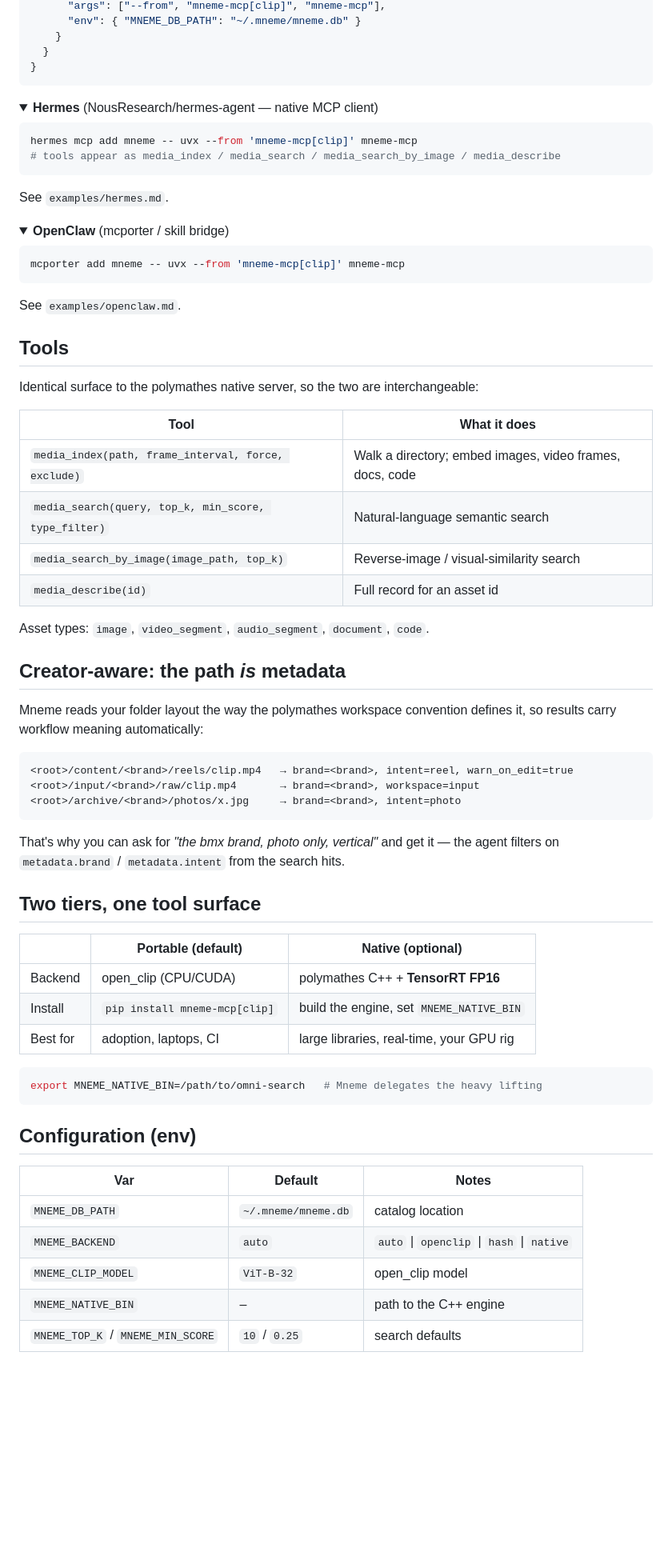
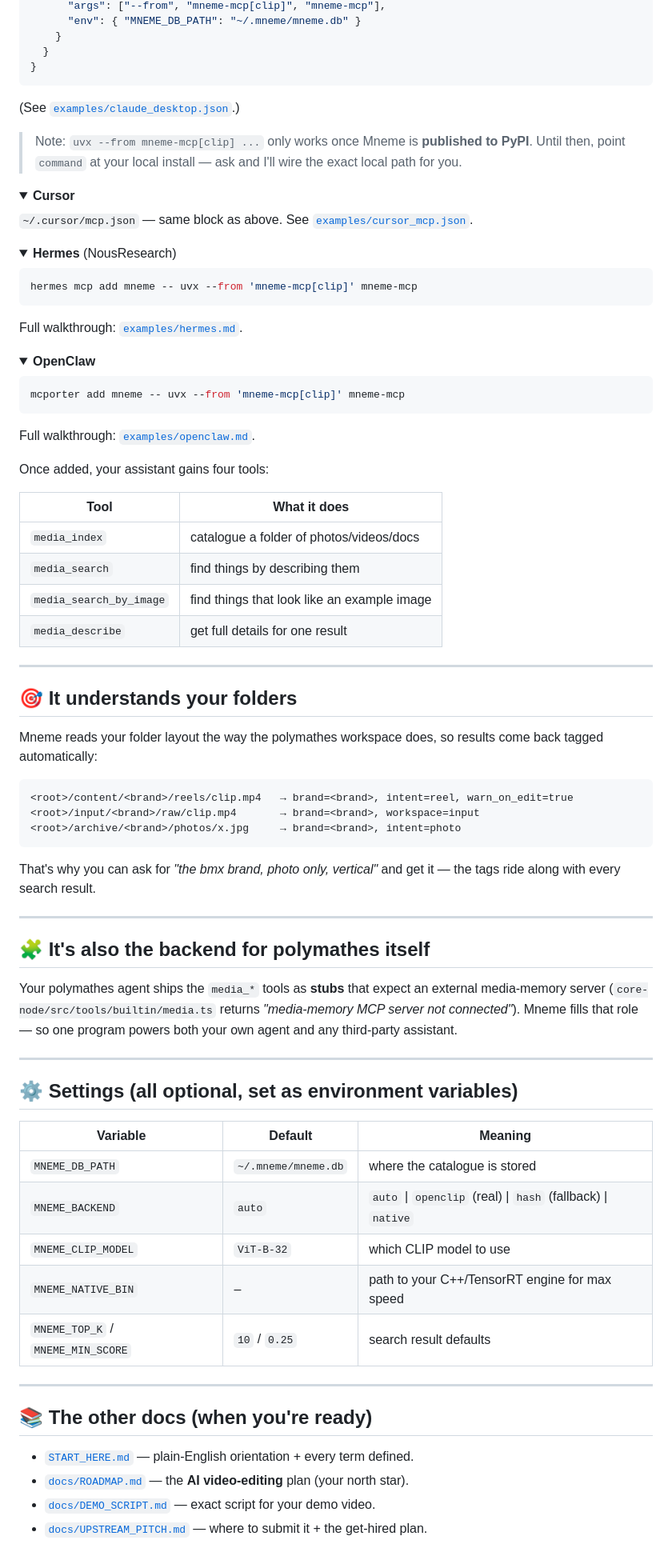
Before and after one commit to bkennedyshit/polymathes, a Markdown page: mneme/README.md, the part around one of its changes. Shown at 80% size. Rendered like a GitHub page; folded sections open; blank space fills up the shorter version.

Commit message:
docs(mneme): rewrite README as a tested, step-by-step local setup guide

````diff
--- a/mneme/README.md
+++ b/mneme/README.md
@@ -82,44 +103,52 @@ Mneme is launched by the host over stdio as `mneme-mcp`.
   }
 }
 ```
+(See [`examples/claude_desktop.json`](examples/claude_desktop.json).)
+
+> Note: `uvx --from mneme-mcp[clip] ...` only works once Mneme is **published to
+> PyPI**. Until then, point `command` at your local install — ask and I'll wire
+> the exact local path for you.
 </details>
 
 <details>
-<summary><b>Hermes</b> (NousResearch/hermes-agent — native MCP client)</summary>
+<summary><b>Cursor</b></summary>
+
+`~/.cursor/mcp.json` — same block as above. See [`examples/cursor_mcp.json`](examples/cursor_mcp.json).
+</details>
+
+<details>
+<summary><b>Hermes</b> (NousResearch)</summary>
 
 ```bash
 hermes mcp add mneme -- uvx --from 'mneme-mcp[clip]' mneme-mcp
-# tools appear as media_index / media_search / media_search_by_image / media_describe
 ```
-See `examples/hermes.md`.
+Full walkthrough: [`examples/hermes.md`](examples/hermes.md).
 </details>
 
 <details>
-<summary><b>OpenClaw</b> (mcporter / skill bridge)</summary>
+<summary><b>OpenClaw</b></summary>
 
 ```bash
 mcporter add mneme -- uvx --from 'mneme-mcp[clip]' mneme-mcp
 ```
-See `examples/openclaw.md`.
+Full walkthrough: [`examples/openclaw.md`](examples/openclaw.md).
 </details>
 
-## Tools
-
-Identical surface to the polymathes native server, so the two are interchangeable:
+Once added, your assistant gains four tools:
 
 | Tool | What it does |
 |---|---|
-| `media_index(path, frame_interval, force, exclude)` | Walk a directory; embed images, video frames, docs, code |
-| `media_search(query, top_k, min_score, type_filter)` | Natural-language semantic search |
-| `media_search_by_image(image_path, top_k)` | Reverse-image / visual-similarity search |
-| `media_describe(id)` | Full record for an asset id |
+| `media_index` | catalogue a folder of photos/videos/docs |
+| `media_search` | find things by describing them |
+| `media_search_by_image` | find things that look like an example image |
+| `media_describe` | get full details for one result |
 
-Asset types: `image`, `video_segment`, `audio_segment`, `document`, `code`.
+---
 
-## Creator-aware: the path *is* metadata
+## 🎯 It understands your folders
 
-Mneme reads your folder layout the way the polymathes workspace convention
-defines it, so results carry workflow meaning automatically:
+Mneme reads your folder layout the way the polymathes workspace does, so results
+come back tagged automatically:
 
 ```
 <root>/content/<brand>/reels/clip.mp4   → brand=<brand>, intent=reel, warn_on_edit=true
@@ -128,27 +157,35 @@ defines it, so results carry workflow meaning automatically:
 ```
 
 That's why you can ask for *"the bmx brand, photo only, vertical"* and get it —
-the agent filters on `metadata.brand` / `metadata.intent` from the search hits.
+the tags ride along with every search result.
 
-## Two tiers, one tool surface
+---
 
-| | Portable (default) | Native (optional) |
+## 🧩 It's also the backend for polymathes itself
+
+Your polymathes agent ships the `media_*` tools as **stubs** that expect an
+external media-memory server (`core-node/src/tools/builtin/media.ts` returns
+*"media-memory MCP server not connected"*). Mneme fills that role — so one
+program powers both your own agent and any third-party assistant.
+
+---
+
+## ⚙️ Settings (all optional, set as environment variables)
+
+| Variable | Default | Meaning |
 |---|---|---|
-| Backend | open_clip (CPU/CUDA) | polymathes C++ + **TensorRT FP16** |
-| Install | `pip install mneme-mcp[clip]` | build the engine, set `MNEME_NATIVE_BIN` |
-| Best for | adoption, laptops, CI | large libraries, real-time, your GPU rig |
+| `MNEME_DB_PATH` | `~/.mneme/mneme.db` | where the catalogue is stored |
+| `MNEME_BACKEND` | `auto` | `auto` \| `openclip` (real) \| `hash` (fallback) \| `native` |
+| `MNEME_CLIP_MODEL` | `ViT-B-32` | which CLIP model to use |
+| `MNEME_NATIVE_BIN` | – | path to your C++/TensorRT engine for max speed |
+| `MNEME_TOP_K` / `MNEME_MIN_SCORE` | `10` / `0.25` | search result defaults |
 
-```bash
-export MNEME_NATIVE_BIN=/path/to/omni-search   # Mneme delegates the heavy lifting
-```
+---
 
-## Configuration (env)
+## 📚 The other docs (when you're ready)
 
-| Var | Default | Notes |
-|---|---|---|
-| `MNEME_DB_PATH` | `~/.mneme/mneme.db` | catalog location |
-| `MNEME_BACKEND` | `auto` | `auto` \| `openclip` \| `hash` \| `native` |
-| `MNEME_CLIP_MODEL` | `ViT-B-32` | open_clip model |
-| `MNEME_NATIVE_BIN` | – | path to the C++ engine |
-| `MNEME_TOP_K` / `MNEME_MIN_SCORE` | `10` / `0.25` | search defaults |
+- [`START_HERE.md`](START_HERE.md) — plain-English orientation + every term defined.
+- [`docs/ROADMAP.md`](docs/ROADMAP.md) — the **AI video-editing** plan (your north star).
+- [`docs/DEMO_SCRIPT.md`](docs/DEMO_SCRIPT.md) — exact script for your demo video.
+- [`docs/UPSTREAM_PITCH.md`](docs/UPSTREAM_PITCH.md) — where to submit it + the get-hired plan.
 
````
Also changed, not shown: other parts of mneme/README.md (+69 -53 lines).
